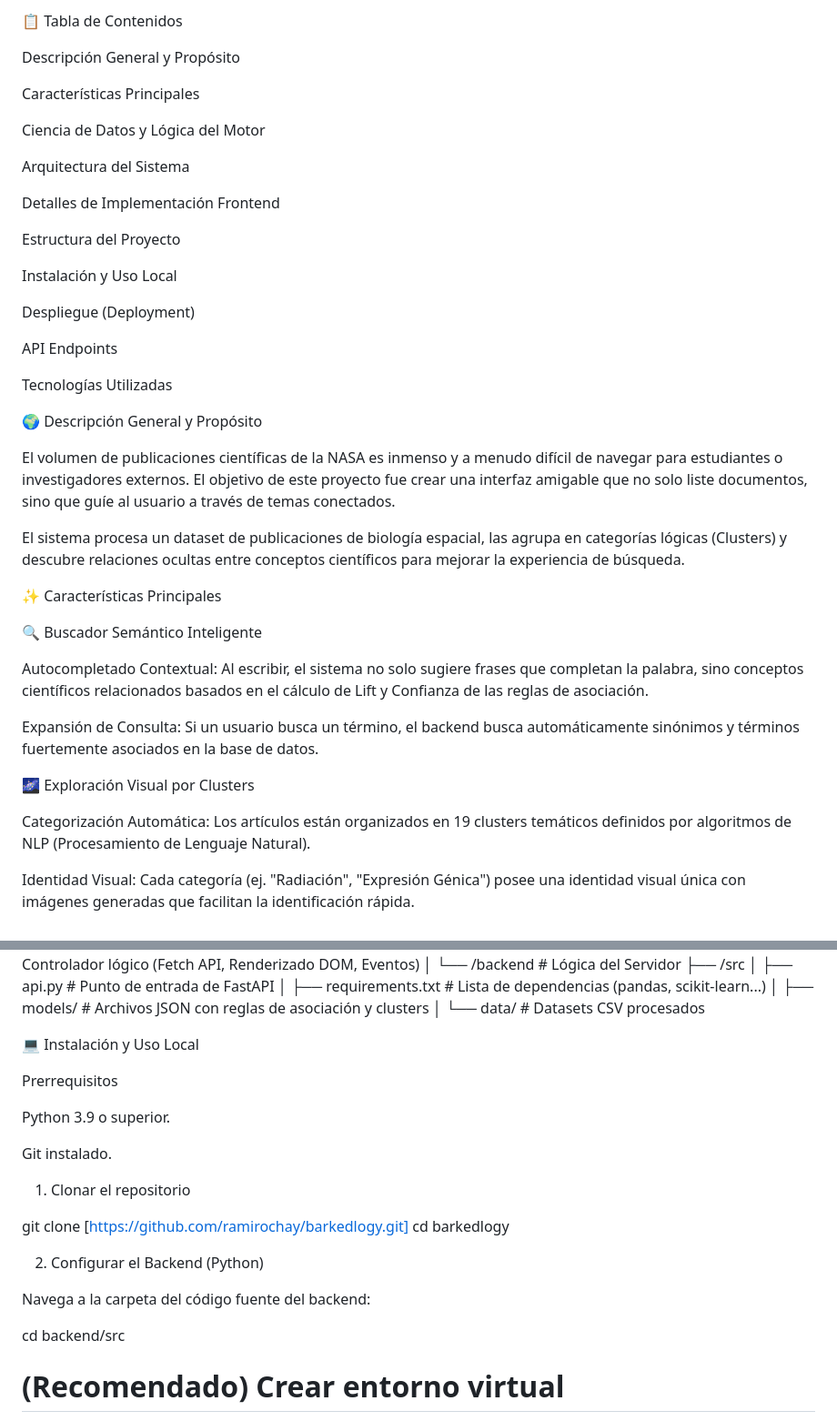
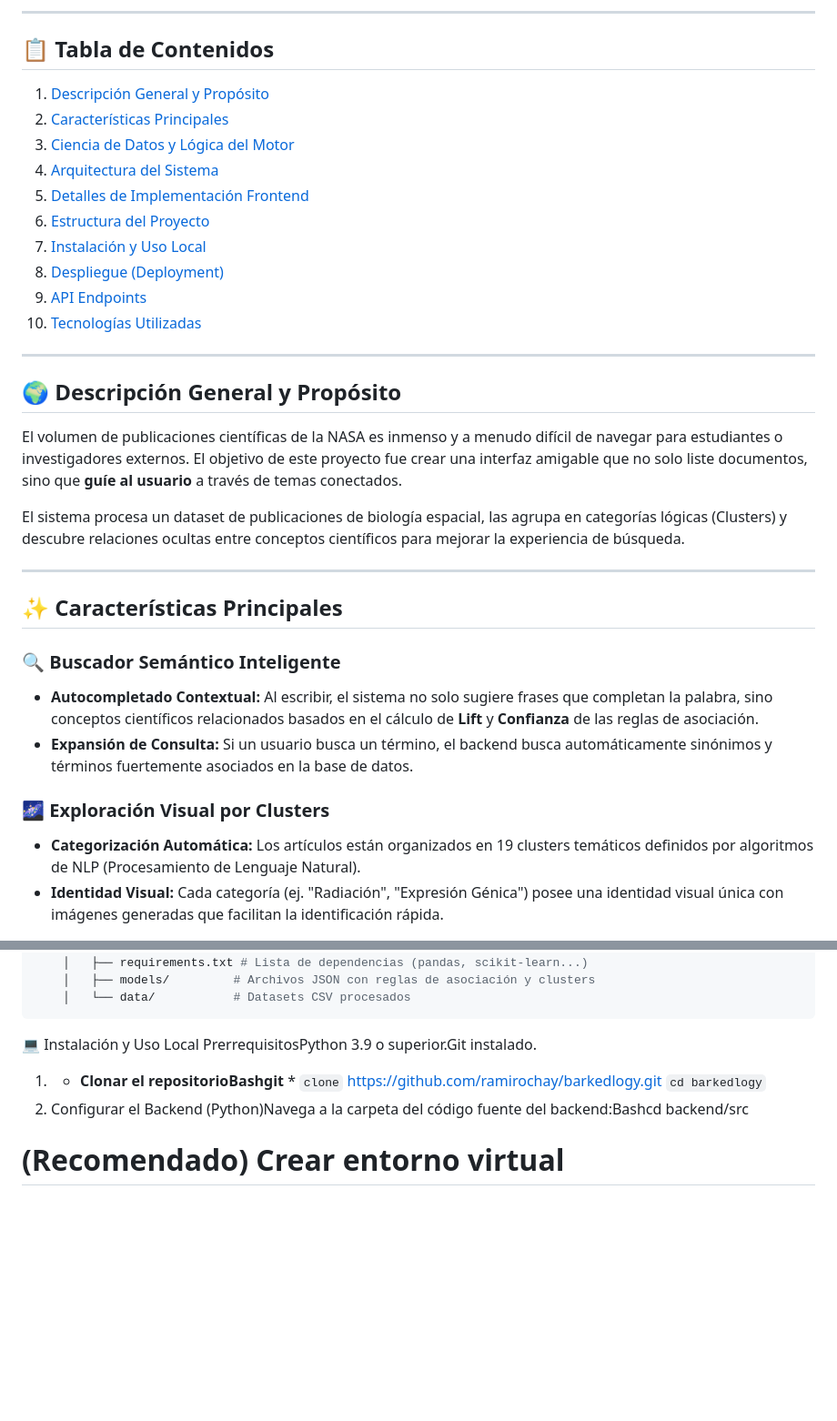
Before and after one commit to RamiroChay/Barkedlogy_Searcher, a Markdown page: README.md, 2 parts joined by grey strips. Shown at 91% size. Drawn GitHub-style; blank space fills up the shorter version.

```diff
--- a/README.md
+++ b/README.md
@@ -11,45 +13,38 @@ A diferencia de un buscador tradicional que solo busca palabras clave, Barkedlog
 </p>
 
-📋 Tabla de Contenidos
+---
 
-Descripción General y Propósito
+## 📋 Tabla de Contenidos
 
-Características Principales
+1. [Descripción General y Propósito](#-descripción-general-y-propósito)
+2. [Características Principales](#-características-principales)
+3. [Ciencia de Datos y Lógica del Motor](#-ciencia-de-datos-y-lógica-del-motor)
+4. [Arquitectura del Sistema](#-arquitectura-del-sistema)
+5. [Detalles de Implementación Frontend](#-detalles-de-implementación-frontend)
+6. [Estructura del Proyecto](#-estructura-del-proyecto)
+7. [Instalación y Uso Local](#-instalación-y-uso-local)
+8. [Despliegue (Deployment)](#-despliegue-deployment)
+9. [API Endpoints](#-api-endpoints-principales)
+10. [Tecnologías Utilizadas](#-tecnologías-utilizadas)
 
-Ciencia de Datos y Lógica del Motor
+---
 
-Arquitectura del Sistema
+## 🌍 Descripción General y Propósito
 
-Detalles de Implementación Frontend
-
-Estructura del Proyecto
-
-Instalación y Uso Local
-
-Despliegue (Deployment)
-
-API Endpoints
-
-Tecnologías Utilizadas
-
-🌍 Descripción General y Propósito
-
-El volumen de publicaciones científicas de la NASA es inmenso y a menudo difícil de navegar para estudiantes o investigadores externos. El objetivo de este proyecto fue crear una interfaz amigable que no solo liste documentos, sino que guíe al usuario a través de temas conectados.
+El volumen de publicaciones científicas de la NASA es inmenso y a menudo difícil de navegar para estudiantes o investigadores externos. El objetivo de este proyecto fue crear una interfaz amigable que no solo liste documentos, sino que **guíe al usuario** a través de temas conectados.
 
 El sistema procesa un dataset de publicaciones de biología espacial, las agrupa en categorías lógicas (Clusters) y descubre relaciones ocultas entre conceptos científicos para mejorar la experiencia de búsqueda.
 
-✨ Características Principales
+---
 
-🔍 Buscador Semántico Inteligente
+## ✨ Características Principales
 
-Autocompletado Contextual: Al escribir, el sistema no solo sugiere frases que completan la palabra, sino conceptos científicos relacionados basados en el cálculo de Lift y Confianza de las reglas de asociación.
+### 🔍 Buscador Semántico Inteligente
+* **Autocompletado Contextual:** Al escribir, el sistema no solo sugiere frases que completan la palabra, sino conceptos científicos relacionados basados en el cálculo de **Lift** y **Confianza** de las reglas de asociación.
+* **Expansión de Consulta:** Si un usuario busca un término, el backend busca automáticamente sinónimos y términos fuertemente asociados en la base de datos.
 
-Expansión de Consulta: Si un usuario busca un término, el backend busca automáticamente sinónimos y términos fuertemente asociados en la base de datos.
-
-🌌 Exploración Visual por Clusters
-
-Categorización Automática: Los artículos están organizados en 19 clusters temáticos definidos por algoritmos de NLP (Procesamiento de Lenguaje Natural).
-
-Identidad Visual: Cada categoría (ej. "Radiación", "Expresión Génica") posee una identidad visual única con imágenes generadas que facilitan la identificación rápida.
+### 🌌 Exploración Visual por Clusters
+* **Categorización Automática:** Los artículos están organizados en 19 clusters temáticos definidos por algoritmos de NLP (Procesamiento de Lenguaje Natural).
+* **Identidad Visual:** Cada categoría (ej. "Radiación", "Expresión Génica") posee una identidad visual única con imágenes generadas que facilitan la identificación rápida.
 
 <p align="center">
@@ -142,24 +130,9 @@ Manejo de Errores en Imágenes: Script de fallback que detecta si una imagen de
 
 💻 Instalación y Uso Local
-
-Prerrequisitos
-
-Python 3.9 o superior.
-
-Git instalado.
-
-1. Clonar el repositorio
-
-git clone [https://github.com/ramirochay/barkedlogy.git]
-cd barkedlogy
-
-
-
-2. Configurar el Backend (Python)
-
-Navega a la carpeta del código fuente del backend:
-
-cd backend/src
+PrerrequisitosPython 3.9 o superior.Git instalado.
+1. * **Clonar el repositorioBashgit** * `clone` [https://github.com/ramirochay/barkedlogy.git](https://github.com/ramirochay/barkedlogy.git)
+`cd barkedlogy`
+2. Configurar el Backend (Python)Navega a la carpeta del código fuente del backend:Bashcd backend/src
 
 # (Recomendado) Crear entorno virtual
 python -m venv venv
```
Also changed, not shown: other parts of README.md (+69 -113 lines).
